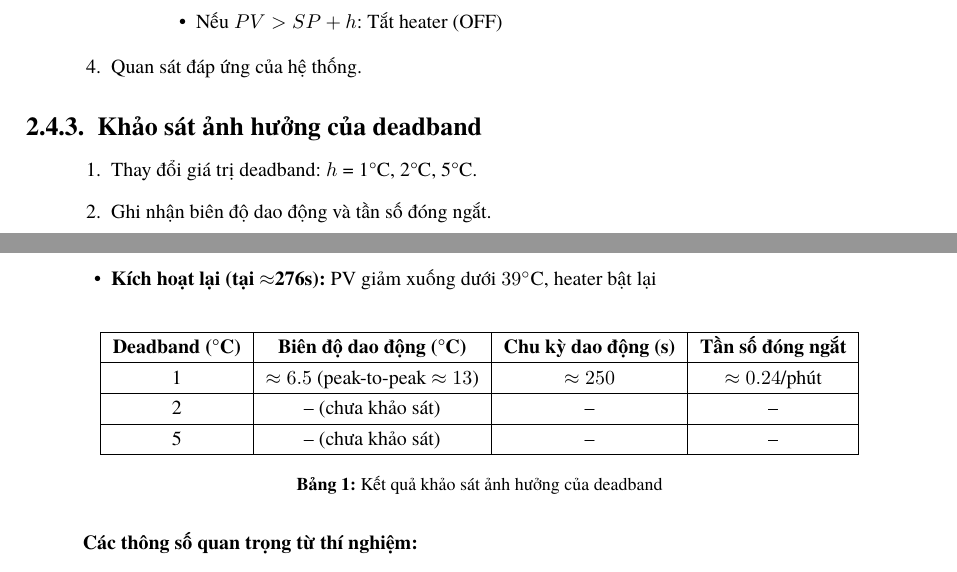
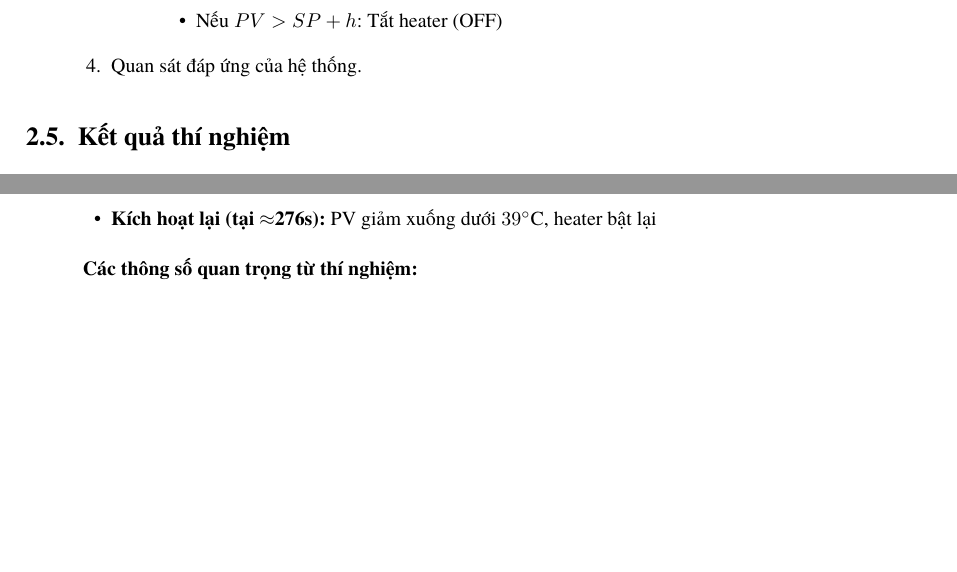
Before and after one commit to bowber/dacn, a LaTeX document (src/main.tex, which reads src/lab2.tex): two parts of pages 10 and 12 of 24 before the commit and two parts of pages 10 and 11 of 23 after it, joined at a grey line, cut so that both start at the same text, the shorter picture padded with empty space. Compiled offline with XeLaTeX.

Commit message:
fix(lab2): remove deadband investigation (only 1 experiment with 1°C)

```diff
--- a/src/lab2.tex
+++ b/src/lab2.tex
@@ -101,12 +101,6 @@ Trong đó $h$ là độ rộng dải chết (deadband), giúp giảm tần số
     \item Quan sát đáp ứng của hệ thống.
 \end{enumerate}
 
-\subsubsection{Khảo sát ảnh hưởng của deadband}
-\begin{enumerate}
-    \item Thay đổi giá trị deadband: $h$ = 1°C, 2°C, 5°C.
-    \item Ghi nhận biên độ dao động và tần số đóng ngắt.
-\end{enumerate}
-
 % ------------------------------------------------------------
 \subsection{Kết quả thí nghiệm}
 % ------------------------------------------------------------
@@ -183,22 +177,6 @@ Thí nghiệm điều khiển ON/OFF với các thông số:
     \item \textbf{Kích hoạt lại (tại $\approx$276s):} PV giảm xuống dưới $39^\circ$C, heater bật lại
 \end{itemize}
 
-\begin{table}[H]
-\centering
-\begin{tabular}{|c|c|c|c|}
-\hline
-\textbf{Deadband (°C)} & \textbf{Biên độ dao động (°C)} & \textbf{Chu kỳ dao động (s)} & \textbf{Tần số đóng ngắt} \\
-\hline
-1 & $\approx 6.5$ (peak-to-peak $\approx 13$) & $\approx 250$ & $\approx 0.24$/phút \\
-\hline
-2 & -- (chưa khảo sát) & -- & -- \\
-\hline
-5 & -- (chưa khảo sát) & -- & -- \\
-\hline
-\end{tabular}
-\caption{Kết quả khảo sát ảnh hưởng của deadband}
-\end{table}
-
 \textbf{Các thông số quan trọng từ thí nghiệm:}
 \begin{itemize}
     \item Chu kỳ dao động (Ultimate Period): $T_u \approx 250$s
```
Also changed, not shown: src/lab2.tex (5 more changed lines).
